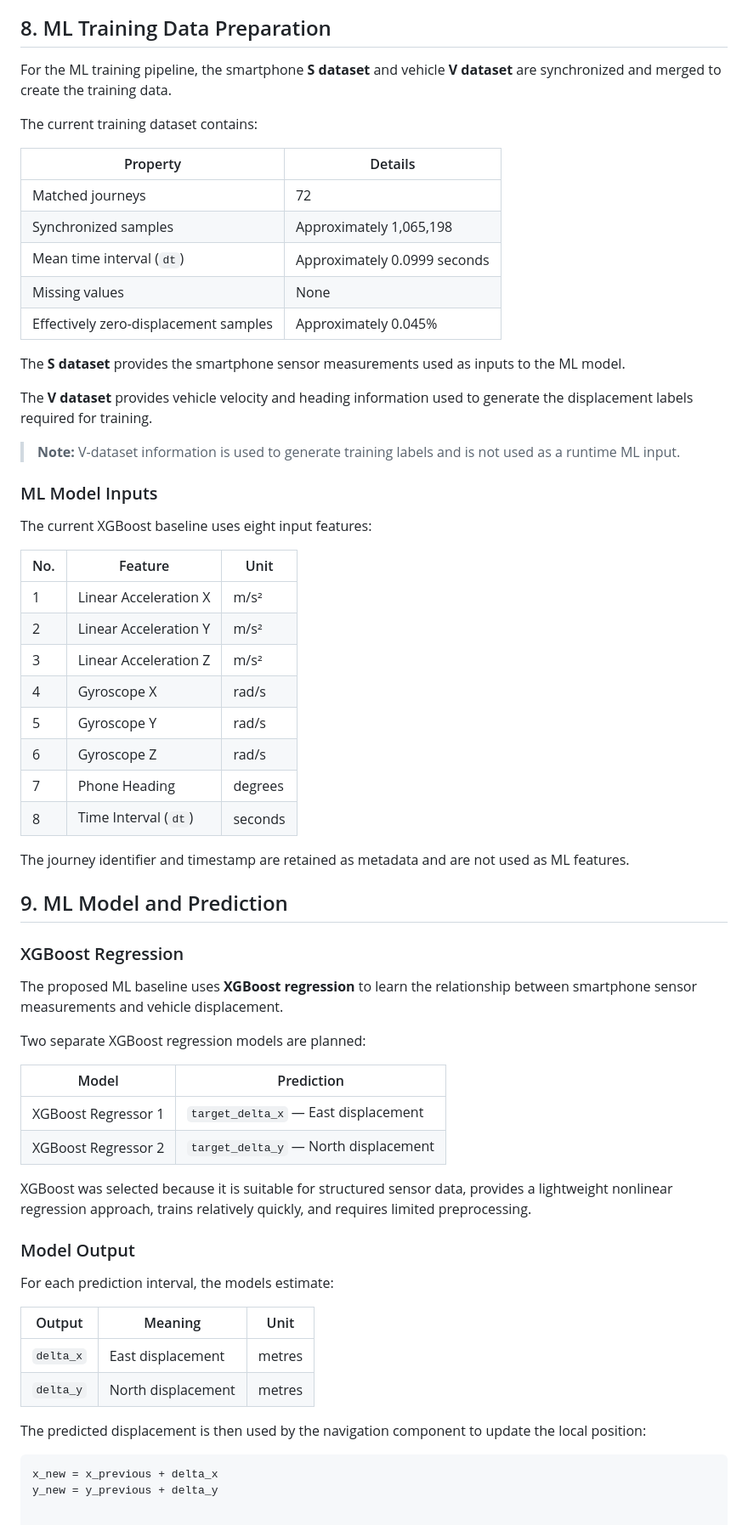
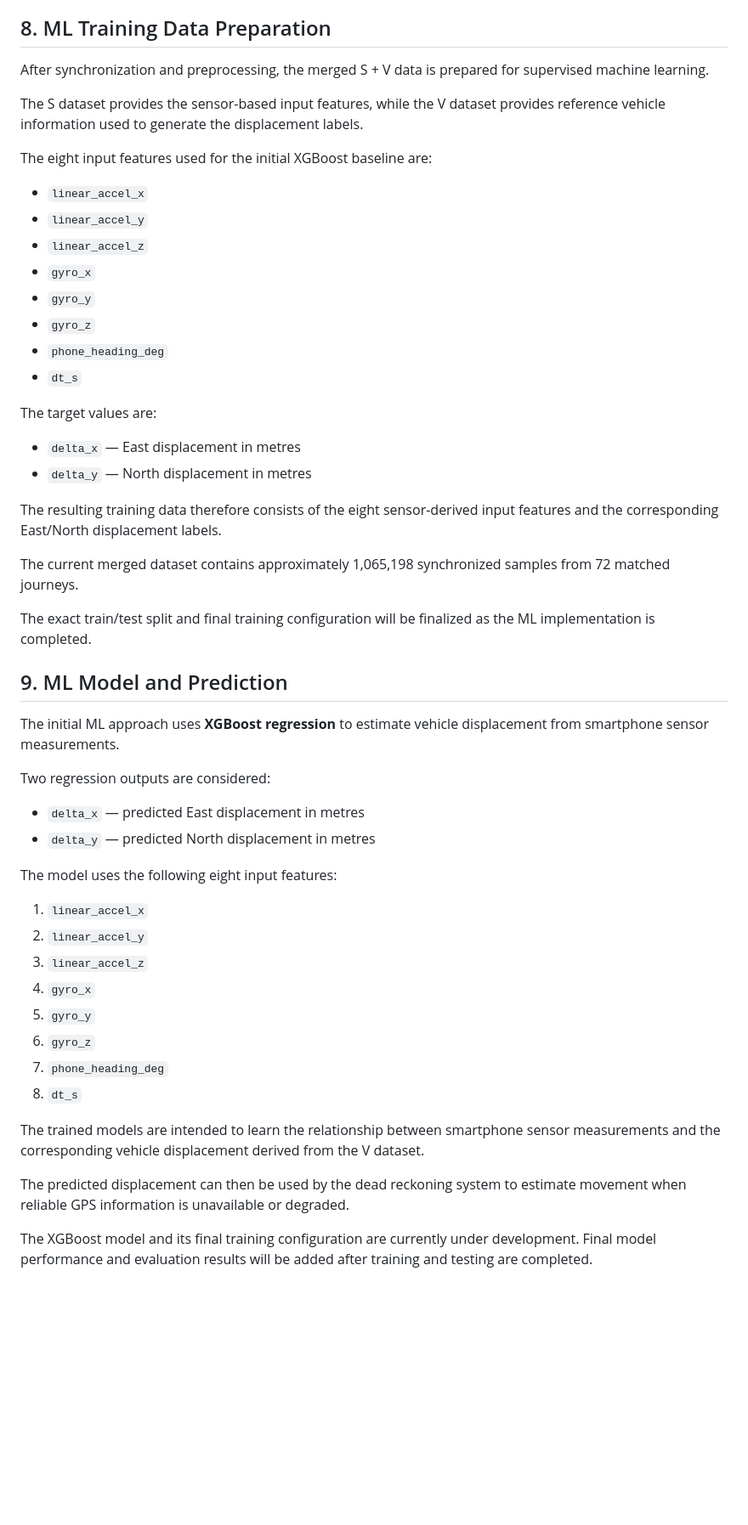
Before and after one commit to Jasminepani11/SIH26168-Dead-Reckoning, a Markdown page: documentation/dataset_documentation.md, the part around one of its changes. Shown at 85% size. Rendered like a GitHub page; blank space fills up the shorter version.

````diff
--- a/documentation/dataset_documentation.md
+++ b/documentation/dataset_documentation.md
@@ -180,67 +141,54 @@ The corrected training dataset currently contains no missing values.
 
 ## 8. ML Training Data Preparation
 
-For the ML training pipeline, the smartphone **S dataset** and vehicle **V dataset** are synchronized and merged to create the training data.
+After synchronization and preprocessing, the merged S + V data is prepared for supervised machine learning.
 
-The current training dataset contains:
+The S dataset provides the sensor-based input features, while the V dataset provides reference vehicle information used to generate the displacement labels.
 
-| Property | Details |
-|---|---|
-| Matched journeys | 72 |
-| Synchronized samples | Approximately 1,065,198 |
-| Mean time interval (`dt`) | Approximately 0.0999 seconds |
-| Missing values | None |
-| Effectively zero-displacement samples | Approximately 0.045% |
+The eight input features used for the initial XGBoost baseline are:
 
-The **S dataset** provides the smartphone sensor measurements used as inputs to the ML model.
+- `linear_accel_x`
+- `linear_accel_y`
+- `linear_accel_z`
+- `gyro_x`
+- `gyro_y`
+- `gyro_z`
+- `phone_heading_deg`
+- `dt_s`
 
-The **V dataset** provides vehicle velocity and heading information used to generate the displacement labels required for training.
+The target values are:
 
-> **Note:** V-dataset information is used to generate training labels and is not used as a runtime ML input.
+- `delta_x` — East displacement in metres
+- `delta_y` — North displacement in metres
 
-### ML Model Inputs
+The resulting training data therefore consists of the eight sensor-derived input features and the corresponding East/North displacement labels.
 
-The current XGBoost baseline uses eight input features:
+The current merged dataset contains approximately 1,065,198 synchronized samples from 72 matched journeys.
 
-| No. | Feature | Unit |
-|---|---|---|
-| 1 | Linear Acceleration X | m/s² |
-| 2 | Linear Acceleration Y | m/s² |
-| 3 | Linear Acceleration Z | m/s² |
-| 4 | Gyroscope X | rad/s |
-| 5 | Gyroscope Y | rad/s |
-| 6 | Gyroscope Z | rad/s |
-| 7 | Phone Heading | degrees |
-| 8 | Time Interval (`dt`) | seconds |
-
-The journey identifier and timestamp are retained as metadata and are not used as ML features.
+The exact train/test split and final training configuration will be finalized as the ML implementation is completed.
 
 ## 9. ML Model and Prediction
 
-### XGBoost Regression
+The initial ML approach uses **XGBoost regression** to estimate vehicle displacement from smartphone sensor measurements.
 
-The proposed ML baseline uses **XGBoost regression** to learn the relationship between smartphone sensor measurements and vehicle displacement.
+Two regression outputs are considered:
 
-Two separate XGBoost regression models are planned:
+- `delta_x` — predicted East displacement in metres
+- `delta_y` — predicted North displacement in metres
 
-| Model | Prediction |
-|---|---|
-| XGBoost Regressor 1 | `target_delta_x` — East displacement |
-| XGBoost Regressor 2 | `target_delta_y` — North displacement |
+The model uses the following eight input features:
 
-XGBoost was selected because it is suitable for structured sensor data, provides a lightweight nonlinear regression approach, trains relatively quickly, and requires limited preprocessing.
+1. `linear_accel_x`
+2. `linear_accel_y`
+3. `linear_accel_z`
+4. `gyro_x`
+5. `gyro_y`
+6. `gyro_z`
+7. `phone_heading_deg`
+8. `dt_s`
 
-### Model Output
+The trained models are intended to learn the relationship between smartphone sensor measurements and the corresponding vehicle displacement derived from the V dataset.
 
-For each prediction interval, the models estimate:
+The predicted displacement can then be used by the dead reckoning system to estimate movement when reliable GPS information is unavailable or degraded.
 
-| Output | Meaning | Unit |
-|---|---|---|
-| `delta_x` | East displacement | metres |
-| `delta_y` | North displacement | metres |
-
-The predicted displacement is then used by the navigation component to update the local position:
-
-```text
-x_new = x_previous + delta_x
-y_new = y_previous + delta_y
+The XGBoost model and its final training configuration are currently under development. Final model performance and evaluation results will be added after training and testing are completed.
````
Also changed, not shown: other parts of documentation/dataset_documentation.md (+97 -136 lines).
